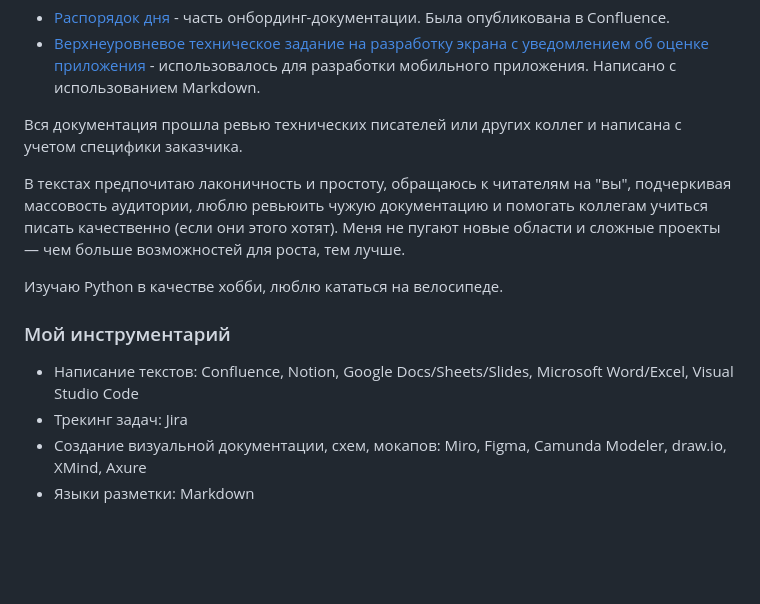
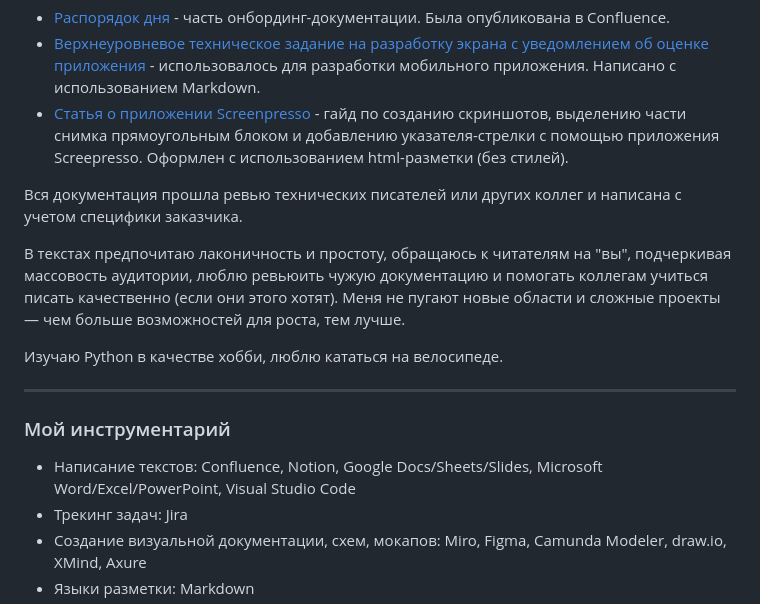
Before and after one commit to zkrayneva/docs-portfolio, a Markdown page: README.md, the part around the change. Drawn GitHub-style; blank space fills up the shorter version.

Commit message:
added screenpresso link + overall readme update

```diff
--- a/README.md
+++ b/README.md
@@ -3,6 +3,7 @@
 
 - [Распорядок дня](https://docs.google.com/document/d/1KSz0Z8hE72PRfZBQDDF4zu_1xivYEJzb4vO-W-8-gBo/edit?usp=sharing) - часть онбординг-документации. Была опубликована в Confluence.
 - [Верхнеуровневое техническое задание на разработку экрана с уведомлением об оценке приложения](https://github.com/zkrayneva/docs-portfolio/blob/main/examples/tz-example.md) - использовалось для разработки мобильного приложения. Написано с использованием Markdown.
+- [Статья о приложении Screenpresso](https://github.com/zkrayneva/docs-portfolio/blob/main/examples/index.html) - гайд по созданию скриншотов, выделению части снимка прямоугольным блоком и добавлению указателя-стрелки с помощью приложения Screepresso. Оформлен с использованием html-разметки (без стилей).
 
 Вся документация прошла ревью технических писателей или других коллег и написана с учетом специфики заказчика.
 
@@ -11,8 +12,9 @@
 
 Изучаю Python в качестве хобби, люблю кататься на велосипеде.
 
+---
 ### Мой инструментарий
-- Написание текстов: Confluence, Notion, Google Docs/Sheets/Slides, Microsoft Word/Excel, Visual Studio Code
+- Написание текстов: Confluence, Notion, Google Docs/Sheets/Slides, Microsoft Word/Excel/PowerPoint, Visual Studio Code
 - Трекинг задач: Jira
 - Создание визуальной документации, схем, мокапов: Miro, Figma, Camunda Modeler, draw.io, XMind, Axure
 - Языки разметки: Markdown
```
